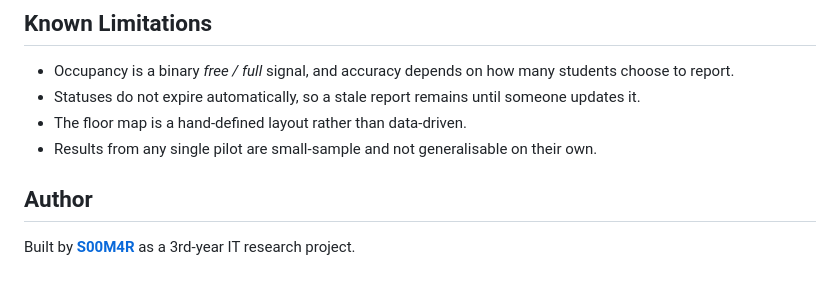
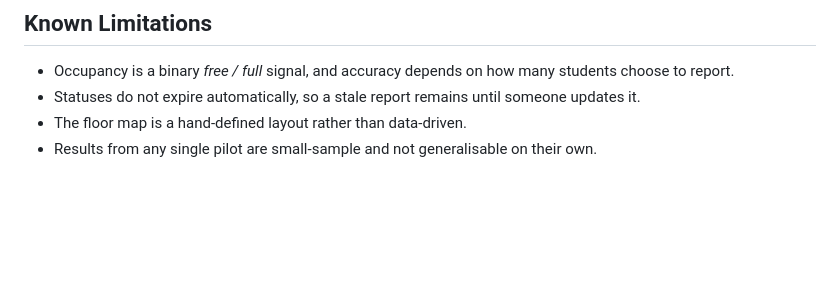
Before and after one commit to S00M4R/StudySpaceFinder-v1, a Markdown page: README.md, the part around the change. GitHub-like rendering; blank space fills up the shorter version.

Commit message:
Remove author section from README
Removed author information from the README.

```diff
--- a/README.md
+++ b/README.md
@@ -227,7 +227,3 @@ Charts for RQ1 and RQ2 are only generated once enough resolved sessions and matc
 - Statuses do not expire automatically, so a stale report remains until someone updates it.
 - The floor map is a hand-defined layout rather than data-driven.
 - Results from any single pilot are small-sample and not generalisable on their own.
-
-## Author
-
-Built by [**S00M4R**](https://github.com/S00M4R) as a 3rd-year IT research project.
```
